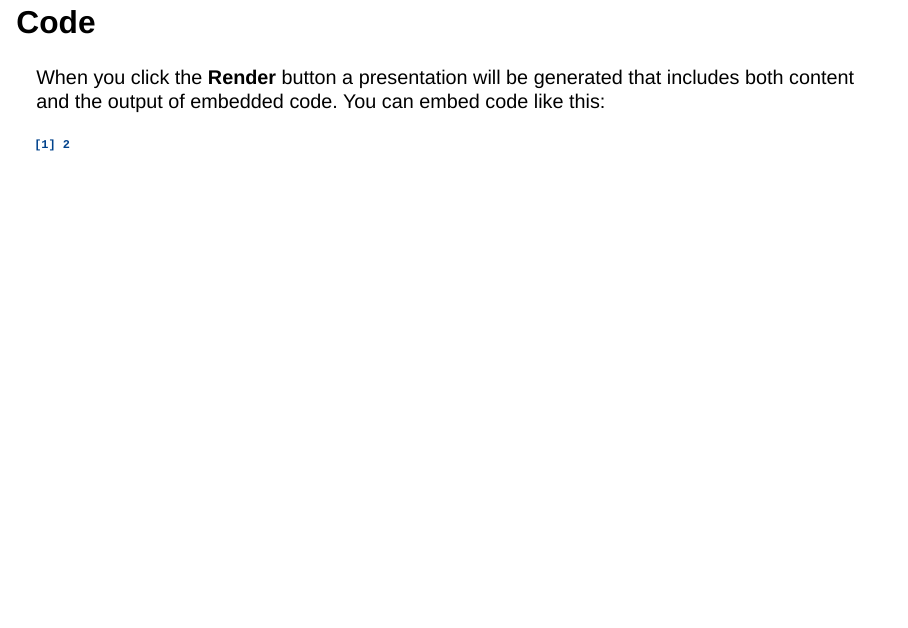
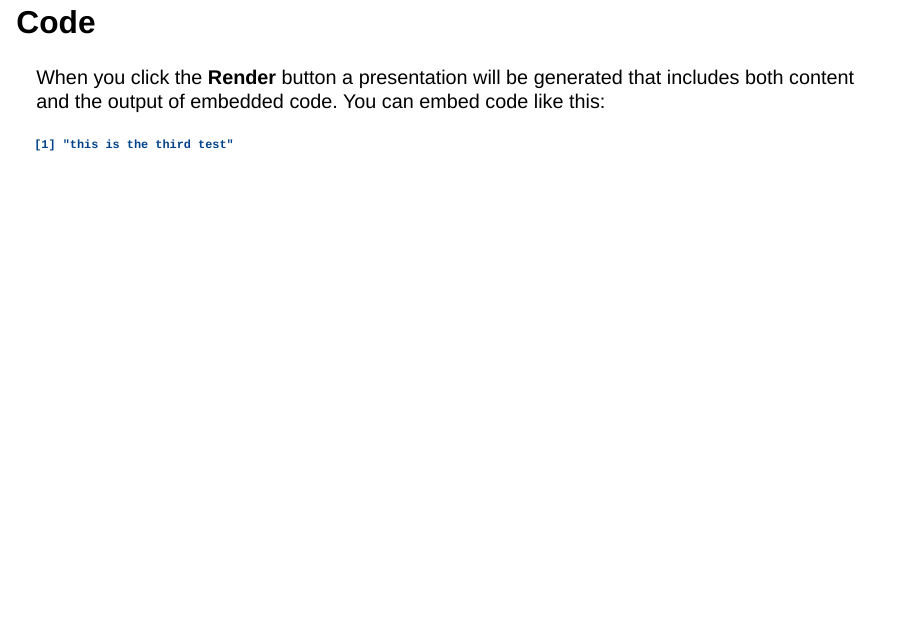
Before and after one commit to dear-dennis-unil/dsp-nyc_car_collisions, a Quarto document (test_file.qmd): page 4 of 4. Rendered offline with R 4.5, knitr and Pandoc in place of Quarto, with nearby package versions; drawn as Slidy slides in place of the format the file asks for.

Commit message:
This is a third test.

````diff
--- a/test_file.qmd
+++ b/test_file.qmd
@@ -20,5 +20,5 @@ When you click the **Render** button a document will be generated that includes:
 When you click the **Render** button a presentation will be generated that includes both content and the output of embedded code. You can embed code like this:
 
 ```{r}
-1 + 1
+print("this is the third test")
 ```
````
